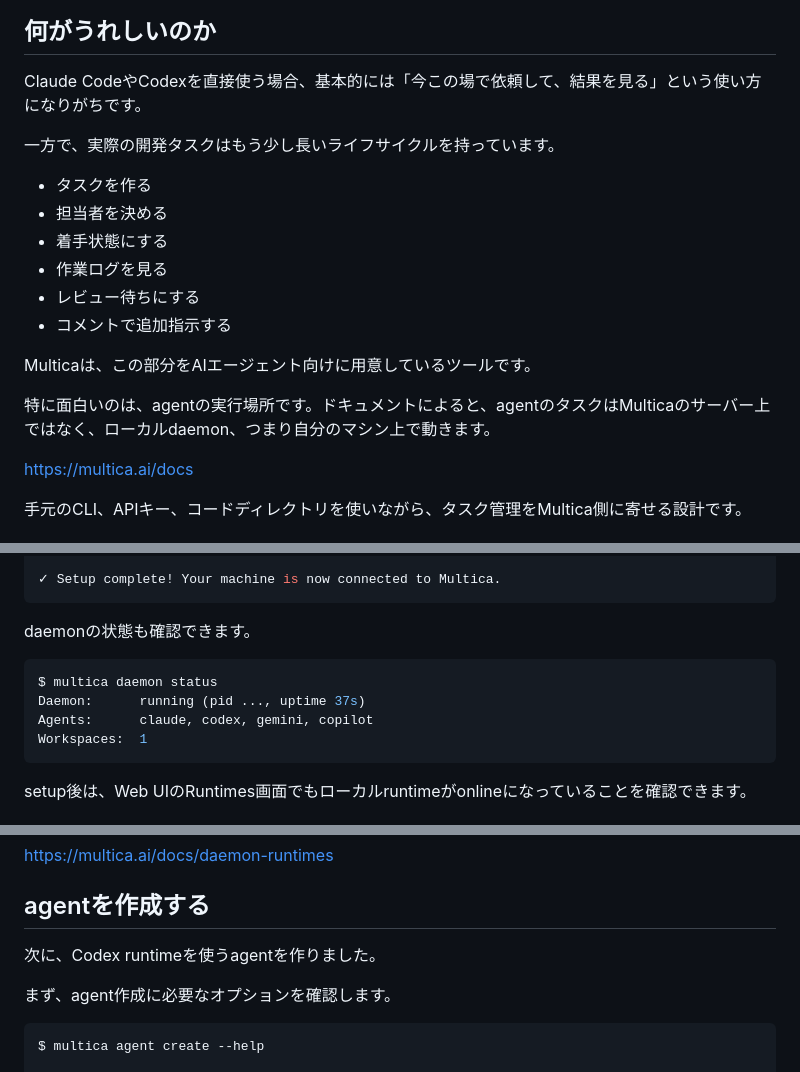
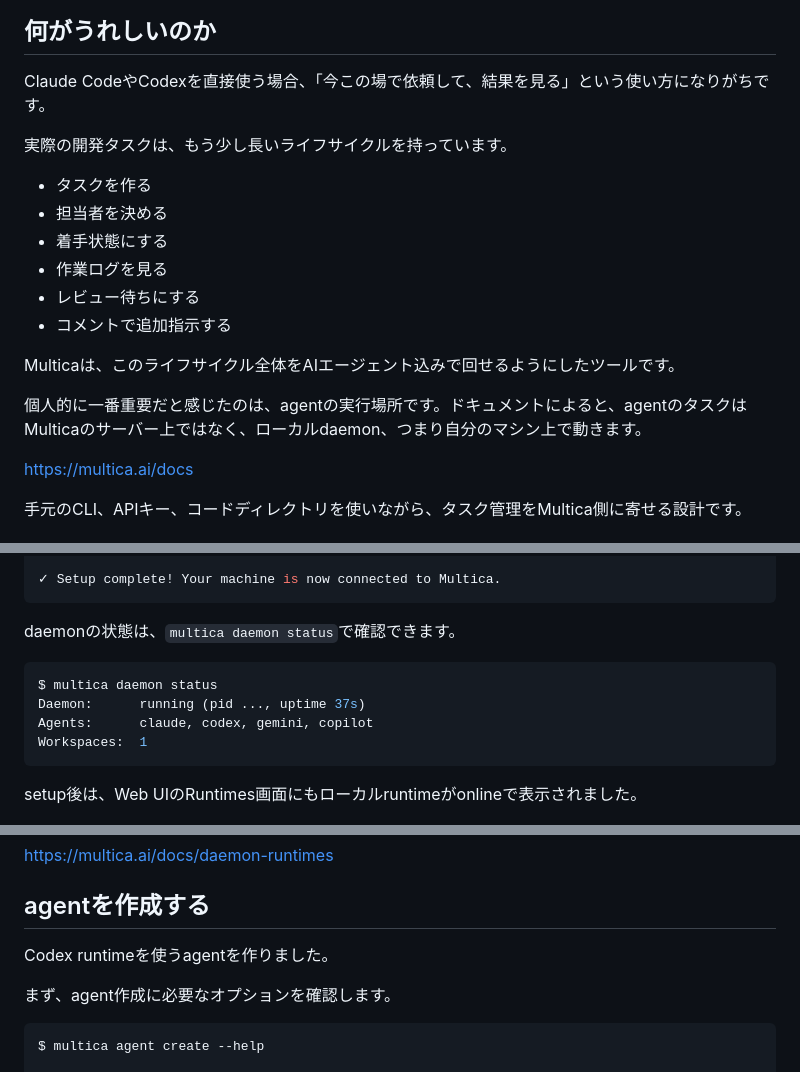
Before and after one commit to yamazaki-yuki-23/qiita-tech-blogs, a Markdown page: public/2026-05-multica-ai-agent-platform.md, 3 parts joined by grey strips. Drawn GitHub-style.

````diff
--- a/public/2026-05-multica-ai-agent-platform.md
+++ b/public/2026-05-multica-ai-agent-platform.md
@@ -59,9 +57,9 @@ Issue一覧では、人間向けのタスクと同じようにagent向けのタ
 
 ## 何がうれしいのか
 
-Claude CodeやCodexを直接使う場合、基本的には「今この場で依頼して、結果を見る」という使い方になりがちです。
+Claude CodeやCodexを直接使う場合、「今この場で依頼して、結果を見る」という使い方になりがちです。
 
-一方で、実際の開発タスクはもう少し長いライフサイクルを持っています。
+実際の開発タスクは、もう少し長いライフサイクルを持っています。
 
 - タスクを作る
 - 担当者を決める
@@ -70,9 +68,9 @@ Claude CodeやCodexを直接使う場合、基本的には「今この場で依
 - レビュー待ちにする
 - コメントで追加指示する
 
-Multicaは、この部分をAIエージェント向けに用意しているツールです。
+Multicaは、このライフサイクル全体をAIエージェント込みで回せるようにしたツールです。
 
-特に面白いのは、agentの実行場所です。ドキュメントによると、agentのタスクはMulticaのサーバー上ではなく、ローカルdaemon、つまり自分のマシン上で動きます。
+個人的に一番重要だと感じたのは、agentの実行場所です。ドキュメントによると、agentのタスクはMulticaのサーバー上ではなく、ローカルdaemon、つまり自分のマシン上で動きます。
 
 https://multica.ai/docs
 
@@ -159,7 +157,7 @@ Logs: /Users/xxx/.multica/daemon.log
 ✓ Setup complete! Your machine is now connected to Multica.
 ```
 
-daemonの状態も確認できます。
+daemonの状態は、`multica daemon status`で確認できます。
 
 ```sh
 $ multica daemon status
@@ -168,7 +166,7 @@ Agents:      claude, codex, gemini, copilot
 Workspaces:  1
 ```
 
-setup後は、Web UIのRuntimes画面でもローカルruntimeがonlineになっていることを確認できます。
+setup後は、Web UIのRuntimes画面にもローカルruntimeがonlineで表示されました。
 
 ![MulticaのRuntimes画面](https://raw.githubusercontent.com/yamazaki-yuki-23/qiita-tech-blogs/main/assets/2026-05-multica-ai-agent-platform/runtimes.png)
 
@@ -210,7 +208,7 @@ https://multica.ai/docs/daemon-runtimes
 
 ## agentを作成する
 
-次に、Codex runtimeを使うagentを作りました。
+Codex runtimeを使うagentを作りました。
 
 まず、agent作成に必要なオプションを確認します。
 
````
Also changed, not shown: other parts of public/2026-05-multica-ai-agent-platform.md (+17 -21 lines).
